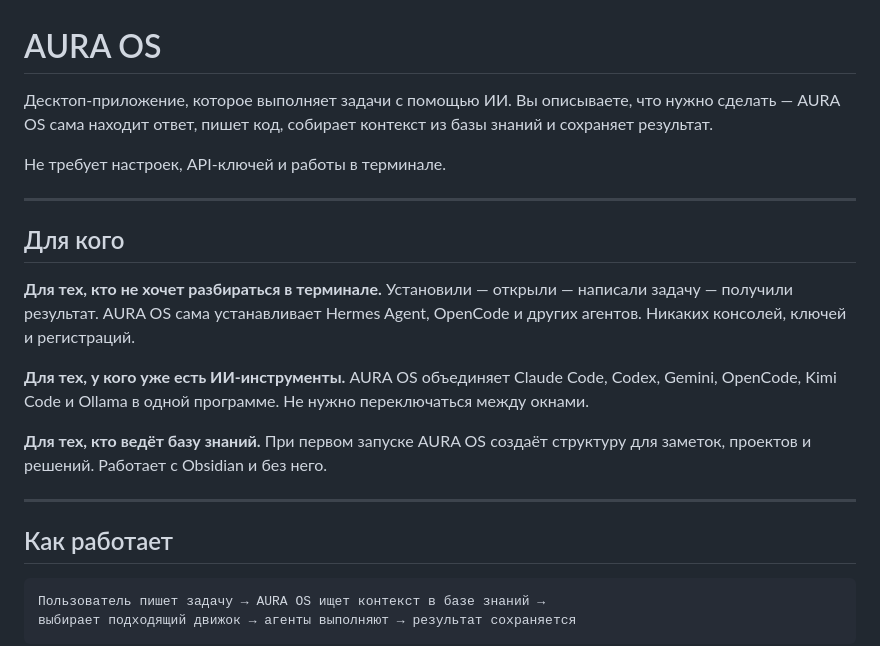
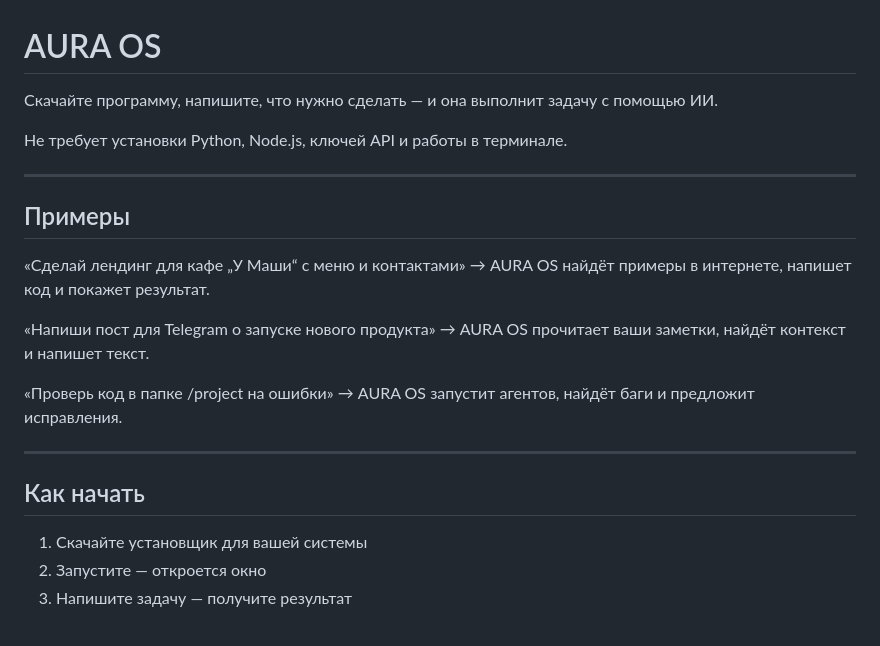
Before and after one commit to Ursegorus/AURA-OS, a Markdown page: README.md, the part around one of its changes. Rendered like a GitHub page.

````diff
--- a/README.md
+++ b/README.md
@@ -1,25 +1,24 @@
 # AURA OS
 
-Десктоп-приложение, которое выполняет задачи с помощью ИИ. Вы описываете, что нужно сделать — AURA OS сама находит ответ, пишет код, собирает контекст из базы знаний и сохраняет результат.
+Скачайте программу, напишите, что нужно сделать — и она выполнит задачу с помощью ИИ.
 
-Не требует настроек, API-ключей и работы в терминале.
+Не требует установки Python, Node.js, ключей API и работы в терминале.
 
 ---
 
-## Для кого
+## Примеры
 
-**Для тех, кто не хочет разбираться в терминале.** Установили — открыли — написали задачу — получили результат. AURA OS сама устанавливает Hermes Agent, OpenCode и других агентов. Никаких консолей, ключей и регистраций.
+«Сделай лендинг для кафе „У Маши“ с меню и контактами» → AURA OS найдёт примеры в интернете, напишет код и покажет результат.
 
-**Для тех, у кого уже есть ИИ-инструменты.** AURA OS объединяет Claude Code, Codex, Gemini, OpenCode, Kimi Code и Ollama в одной программе. Не нужно переключаться между окнами.
+«Напиши пост для Telegram о запуске нового продукта» → AURA OS прочитает ваши заметки, найдёт контекст и напишет текст.
 
-**Для тех, кто ведёт базу знаний.** При первом запуске AURA OS создаёт структуру для заметок, проектов и решений. Работает с Obsidian и без него.
+«Проверь код в папке /project на ошибки» → AURA OS запустит агентов, найдёт баги и предложит исправления.
 
 ---
 
-## Как работает
+## Как начать
 
-```
-Пользователь пишет задачу → AURA OS ищет контекст в базе знаний →
-выбирает подходящий движок → агенты выполняют → результат сохраняется
-```
+1. Скачайте установщик для вашей системы
+2. Запустите — откроется окно
+3. Напишите задачу — получите результат
 
````
Also changed, not shown: other parts of README.md (+48 -37 lines), PERSONAS.md (added, +71 -0 lines).
